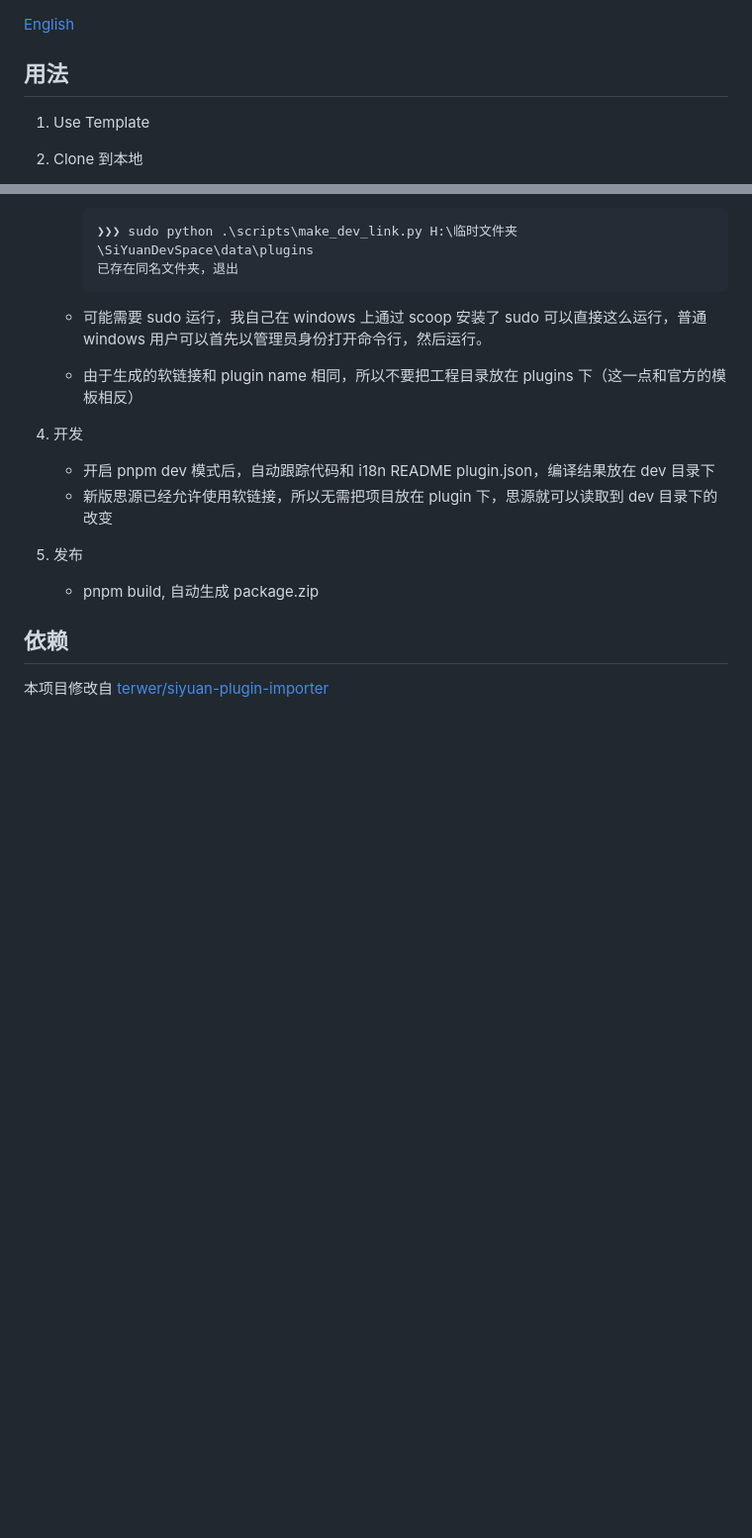
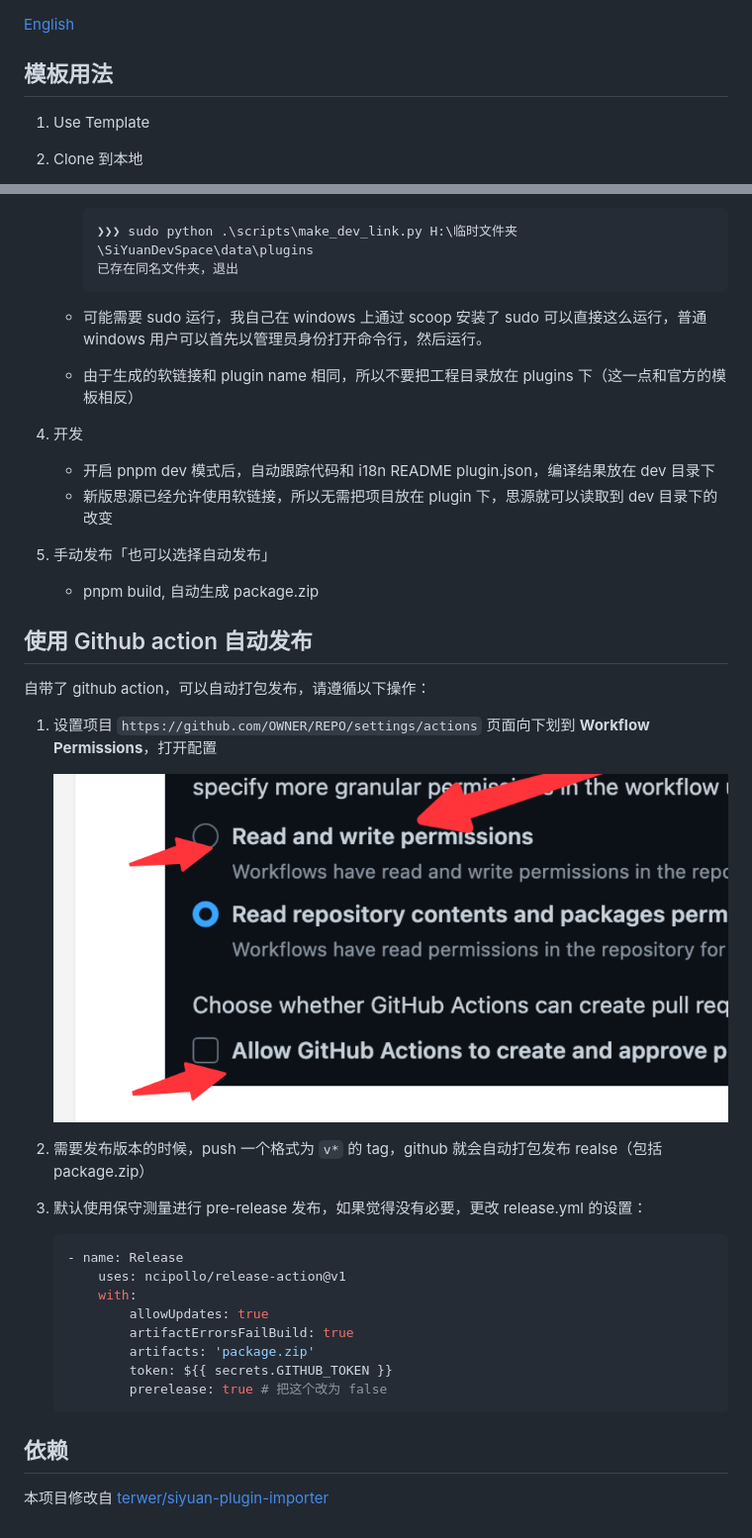
Before and after one commit to frostime/sy-plugin-template-vite, a Markdown page: README.md, 2 parts joined by grey strips. Shown: that part at 99% size. Drawn GitHub-style; pictures changed too: asset/action.png (added); blank space fills up the shorter version.

````diff
--- a/README.md
+++ b/README.md
@@ -1,6 +1,6 @@
 [English](README_en_US.md)
 
-## 用法
+## 模板用法
 
 1. Use Template
 
@@ -24,9 +24,33 @@
     - 开启 pnpm dev 模式后，自动跟踪代码和 i18n README plugin.json，编译结果放在 dev 目录下
     - 新版思源已经允许使用软链接，所以无需把项目放在 plugin 下，思源就可以读取到 dev 目录下的改变
 
-5. 发布
+5. 手动发布「也可以选择自动发布」
 
     - pnpm build, 自动生成 package.zip
+
+
+## 使用 Github action 自动发布
+
+自带了 github action，可以自动打包发布，请遵循以下操作：
+
+1. 设置项目 `https://github.com/OWNER/REPO/settings/actions` 页面向下划到 **Workflow Permissions**，打开配置
+
+    ![](asset/action.png)
+
+2. 需要发布版本的时候，push 一个格式为 `v*` 的 tag，github 就会自动打包发布 realse（包括 package.zip）
+
+3. 默认使用保守测量进行 pre-release 发布，如果觉得没有必要，更改 release.yml 的设置：
+
+    ```yaml
+    - name: Release
+        uses: ncipollo/release-action@v1
+        with:
+            allowUpdates: true
+            artifactErrorsFailBuild: true
+            artifacts: 'package.zip'
+            token: ${{ secrets.GITHUB_TOKEN }}
+            prerelease: true # 把这个改为 false
+    ```
 
 
 ## 依赖
````
Also changed, not shown: README_en_US.md (+61 -0 lines), 2 other files.
